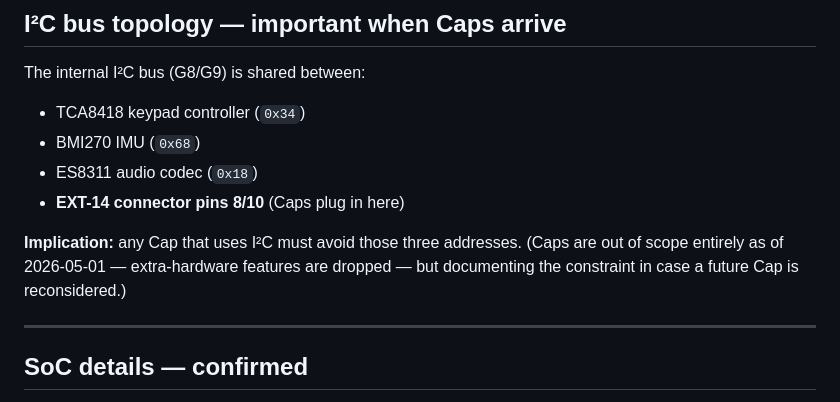
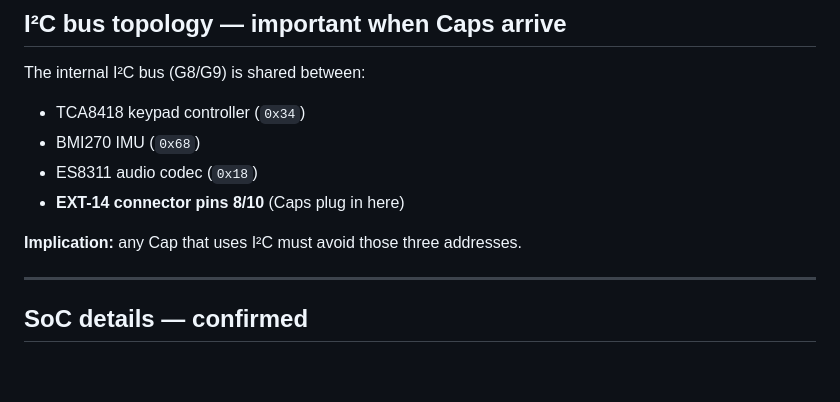
Before and after one commit to leingangzj/yui, a Markdown page: docs/HARDWARE_AUDIT.md, the part around the change. Rendered like a GitHub page; blank space fills up the shorter version.

```diff
--- a/docs/HARDWARE_AUDIT.md
+++ b/docs/HARDWARE_AUDIT.md
@@ -111,7 +111,7 @@ The internal I²C bus (G8/G9) is shared between:
 - ES8311 audio codec (`0x18`)
 - **EXT-14 connector pins 8/10** (Caps plug in here)
 
-**Implication:** any Cap that uses I²C must avoid those three addresses. (Caps are out of scope entirely as of 2026-05-01 — extra-hardware features are dropped — but documenting the constraint in case a future Cap is reconsidered.)
+**Implication:** any Cap that uses I²C must avoid those three addresses.
 
 ---
 
```
Also changed, not shown: docs/ROADMAP.md (+0 -26 lines).
